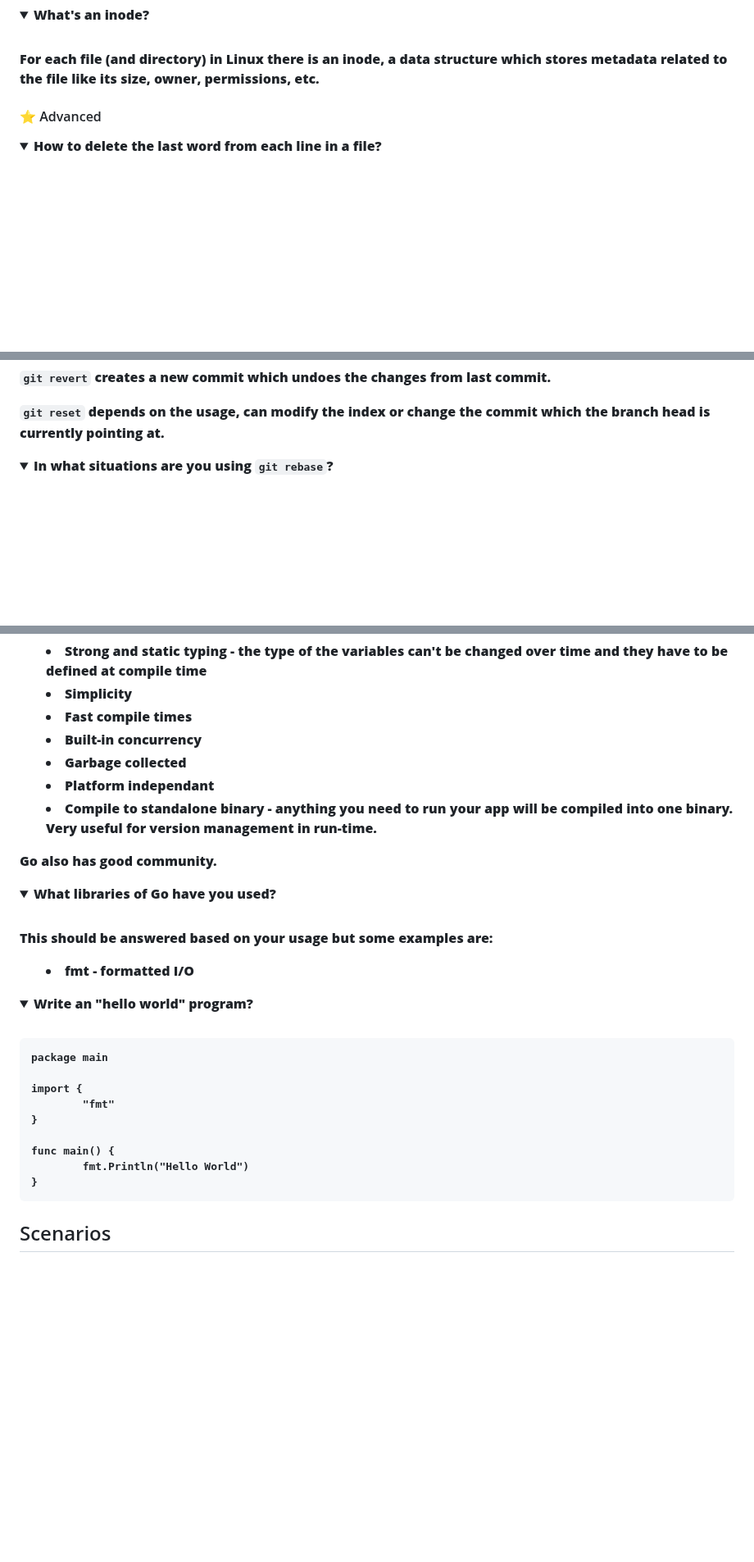
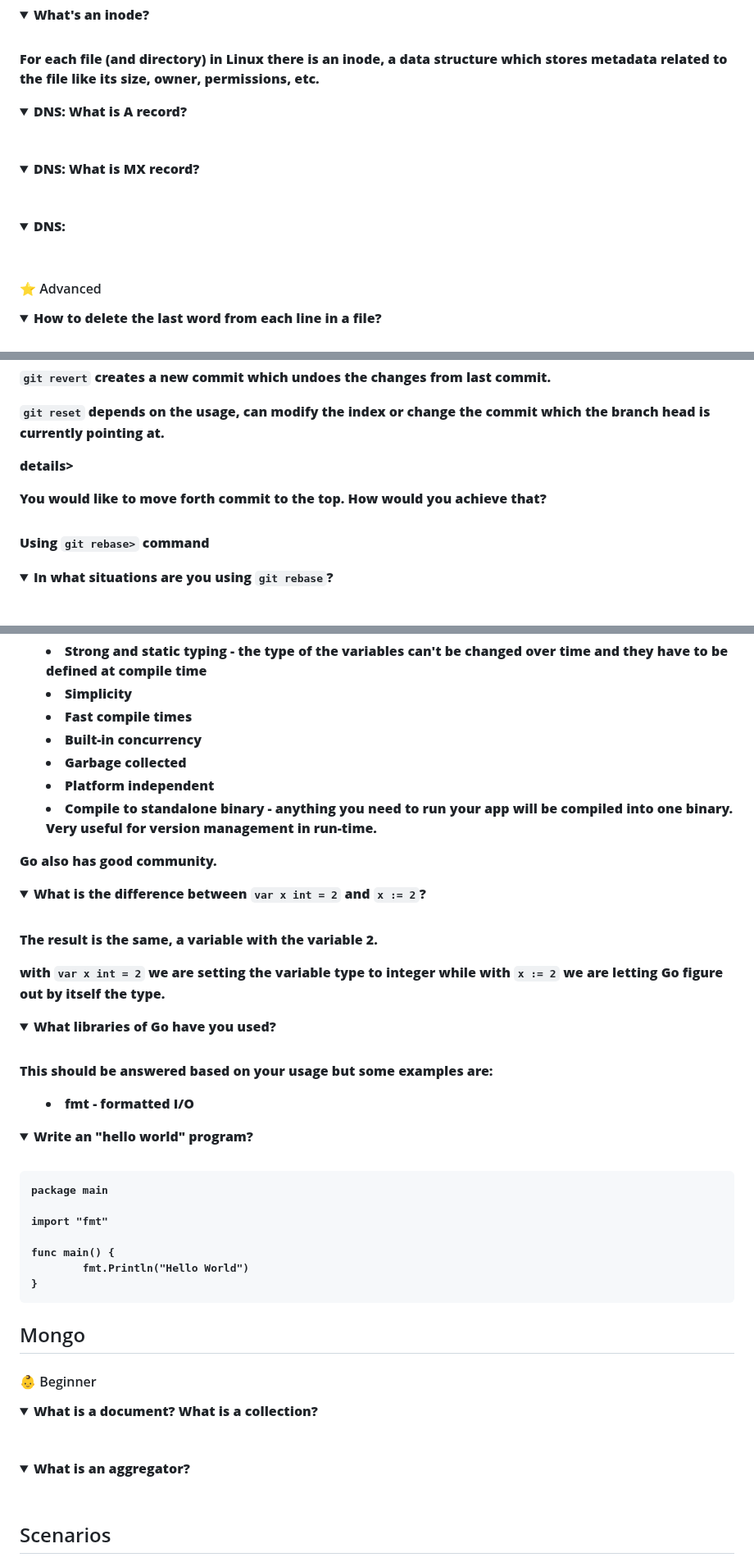
Before and after one commit to bregman-arie/devops-exercises, a Markdown page: README.md, 3 parts joined by grey strips. Shown at 82% size. Drawn GitHub-style; folded sections open; blank space fills up the shorter version.

Commit message:
Add a couple of questions and answers

````diff
--- a/README.md
+++ b/README.md
@@ -503,6 +512,18 @@ This is a great article on the topic: https://www.computerhope.com/jargon/f/file
 
 For each file (and directory) in Linux there is an inode, a data structure which stores metadata
 related to the file like its size, owner, permissions, etc.
+</b></details>
+
+<details>
+<summary>DNS: What is A record?</summary><br><b>
+</b></details>
+
+<details>
+<summary>DNS: What is MX record?</summary><br><b>
+</b></details>
+
+<details>
+<summary>DNS: </summary><br><b>
 </b></details>
 
 <a name="linux-advanced"></a>
@@ -992,6 +1013,12 @@ is currently pointing at.
 </p>
 </b></details>
 
+details>
+<summary>You would like to move forth commit to the top. How would you achieve that?</summary><br><b>
+
+Using <code>git rebase></code> command
+</b></summary>
+
 <details>
 <summary>In what situations are you using <code>git rebase</code>?</summary><br><b>
 </b></details>
@@ -1036,10 +1063,18 @@ This is a great article about Octopus merge: http://www.freblogg.com/2016/12/git
   * Fast compile times
   * Built-in concurrency
   * Garbage collected
-  * Platform independant
+  * Platform independent
   * Compile to standalone binary - anything you need to run your app will be compiled into one binary. Very useful for version management in run-time.
 
 Go also has good community.
+</b></details>
+
+<details>
+<summary>What is the difference between <code>var x int = 2</code> and <code>x := 2</code>?</summary><br><b>
+
+The result is the same, a variable with the variable 2.
+
+with <code>var x int = 2</code> we are setting the variable type to integer while with <code>x := 2</code> we are letting Go figure out by itself the type.
 </b></details>
 
 <details>
@@ -1056,15 +1091,27 @@ This should be answered based on your usage but some examples are:
 ```
 package main
 
-import {
-        "fmt"
-}
+import "fmt"
 
 func main() {
         fmt.Println("Hello World")
 }
 ```
 </b></details>
+
+## Mongo
+
+<a name="mongo-beginner"></a>
+#### :baby: Beginner
+
+<details>
+<summary>What is a document? What is a collection?</summary><br><b>
+</b></details>
+
+<details>
+<summary>What is an aggregator?</summary><br><b>
+</b></details>
+
 
 ## Scenarios
 
````
Also changed, not shown: other parts of README.md (+10 -1 lines), images/mongo.png (added).
